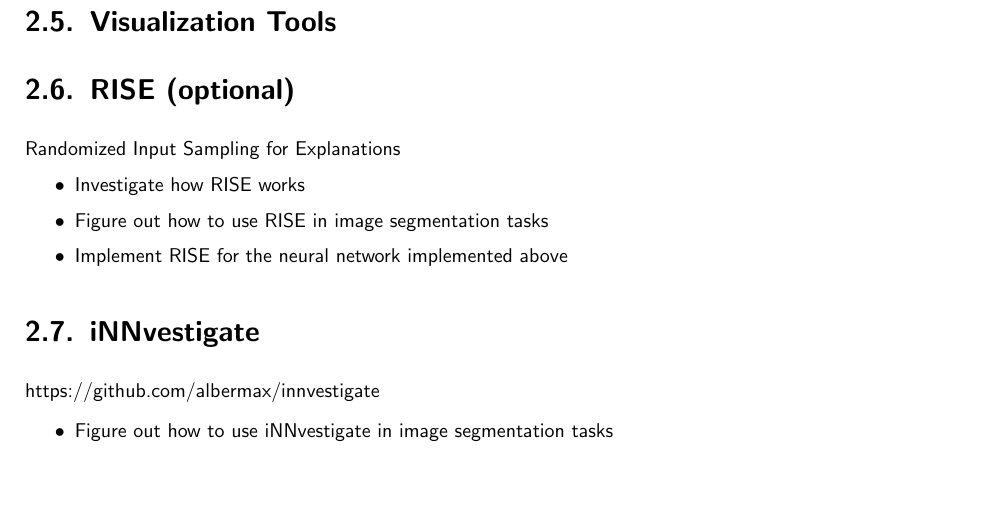
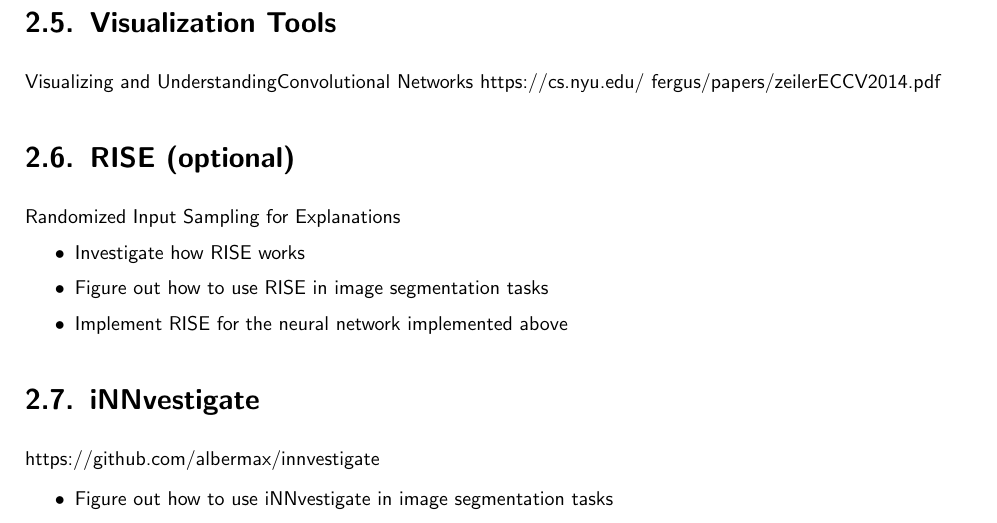
Before and after one commit to andef4/thesis-doc, a LaTeX thesis (template.tex, which reads chapters/goals.tex): part of page 9 of 18, cut so that both start at the same text, the shorter picture padded with empty space. Compiled offline with pdfLaTeX.

Commit message:
[sharelatex-git-integration Thesis 2019/03/06 09:45:04]

```diff
--- a/chapters/goals.tex
+++ b/chapters/goals.tex
@@ -38,6 +38,9 @@ The first thing we want to learn is the medical background of the thesis, answer
 \end{itemize}
 
 \section{Visualization Tools}
+Visualizing and UnderstandingConvolutional Networks
+https://cs.nyu.edu/~fergus/papers/zeilerECCV2014.pdf
+
 
 \section{RISE (optional)}
 Randomized Input Sampling for Explanations
```
